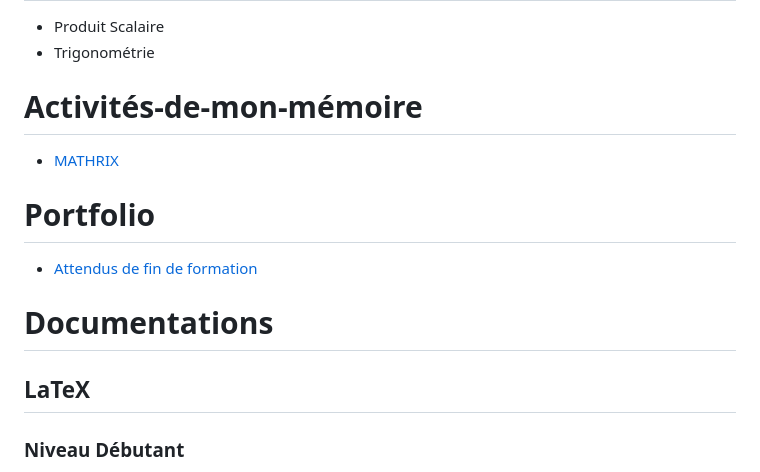
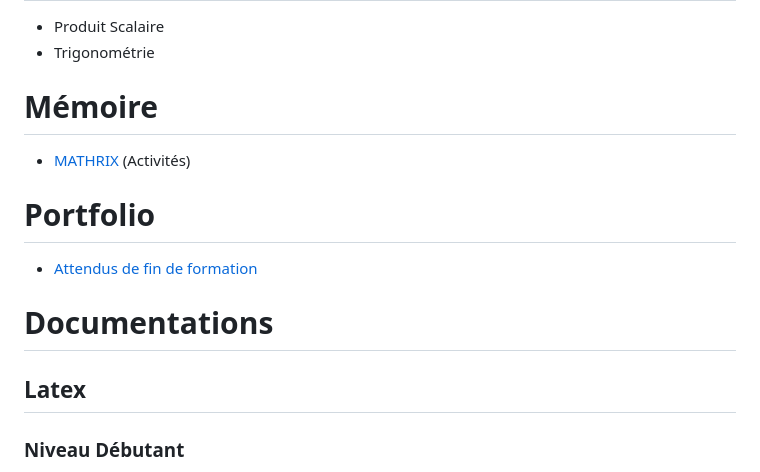
Before and after one commit to MaxenceDefraiteur/MASTER-MEEF, a Markdown page: README.md, the part around the change printed below. GitHub-like rendering.

```diff
--- a/README.md
+++ b/README.md
@@ -43,14 +43,14 @@ Boîte de Pandore de Maxence Defraiteur rassemblant des documents ou supports cr
 - Produit Scalaire
 - Trigonométrie
 
-# Activités-de-mon-mémoire
-- [MATHRIX](https://maxencedefraiteur.github.io/MATHRIX/)
+# Mémoire
+- [MATHRIX](https://maxencedefraiteur.github.io/MATHRIX/) (Activités)
 
 # Portfolio
 - [Attendus de fin de formation](./Portfolio/Liste.ADF.html)
 
 # Documentations
-## LaTeX
+## Latex
 ### Niveau Débutant
 - [Initiation à LaTeX](https://mirrors.ibiblio.org/CTAN/info/guide-latex-fr/guide-latex-fr.pdf))
 - [Débuter avec LaTeX](https://www.di.ens.fr/~ccheval/partie_1_2x2.pdf)
```
Also changed, not shown: other parts of README.md (+3 -3 lines).
